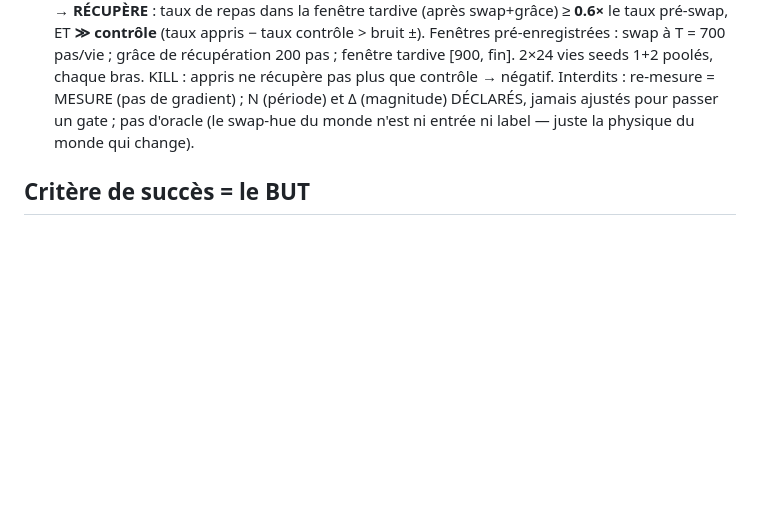
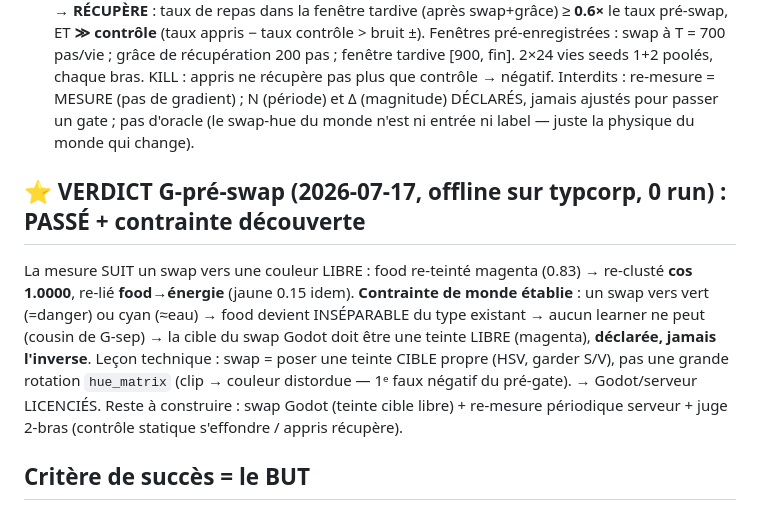
Before and after one commit to edgarbnt/Sylvan, a Markdown page: docs/design_gate_capacite.md, the part around the change. GitHub-like rendering; blank space fills up the shorter version.

Commit message:
exp(purity): G-pre-swap PASS offline -- measure tracks a swap to free colour (cos 1.0, re-binds food->energy); world constraint: swap must land in free colour space

```diff
--- a/docs/design_gate_capacite.md
+++ b/docs/design_gate_capacite.md
@@ -62,6 +62,16 @@ Interdits : re-mesure = MESURE (pas de gradient) ; N (période) et Δ (magnitude
 ajustés pour passer un gate ; pas d'oracle (le swap-hue du monde n'est ni entrée ni label — juste
 la physique du monde qui change).
 
+## ⭐ VERDICT G-pré-swap (2026-07-17, offline sur typcorp, 0 run) : **PASSÉ + contrainte découverte**
+La mesure SUIT un swap vers une couleur LIBRE : food re-teinté magenta (0.83) → re-clusté
+**cos 1.0000**, re-lié **food→énergie** (jaune 0.15 idem). **Contrainte de monde établie** : un swap
+vers vert (=danger) ou cyan (≈eau) → food devient INSÉPARABLE du type existant → aucun learner ne
+peut (cousin de G-sep) → la cible du swap Godot doit être une teinte LIBRE (magenta), **déclarée,
+jamais l'inverse**. Leçon technique : swap = poser une teinte CIBLE propre (HSV, garder S/V), pas
+une grande rotation `hue_matrix` (clip → couleur distordue — 1ᵉ faux négatif du pré-gate).
+→ Godot/serveur LICENCIÉS. Reste à construire : swap Godot (teinte cible libre) + re-mesure
+périodique serveur + juge 2-bras (contrôle statique s'effondre / appris récupère).
+
 ## Critère de succès = le BUT
 Le temps-de-récupération après swap, mesuré en REPAS : bras appris ≫ bras contrôle. C'est la preuve
 DIRECTE de « survit à un changement de monde » — celle que le monde figé ne pouvait pas donner
```
